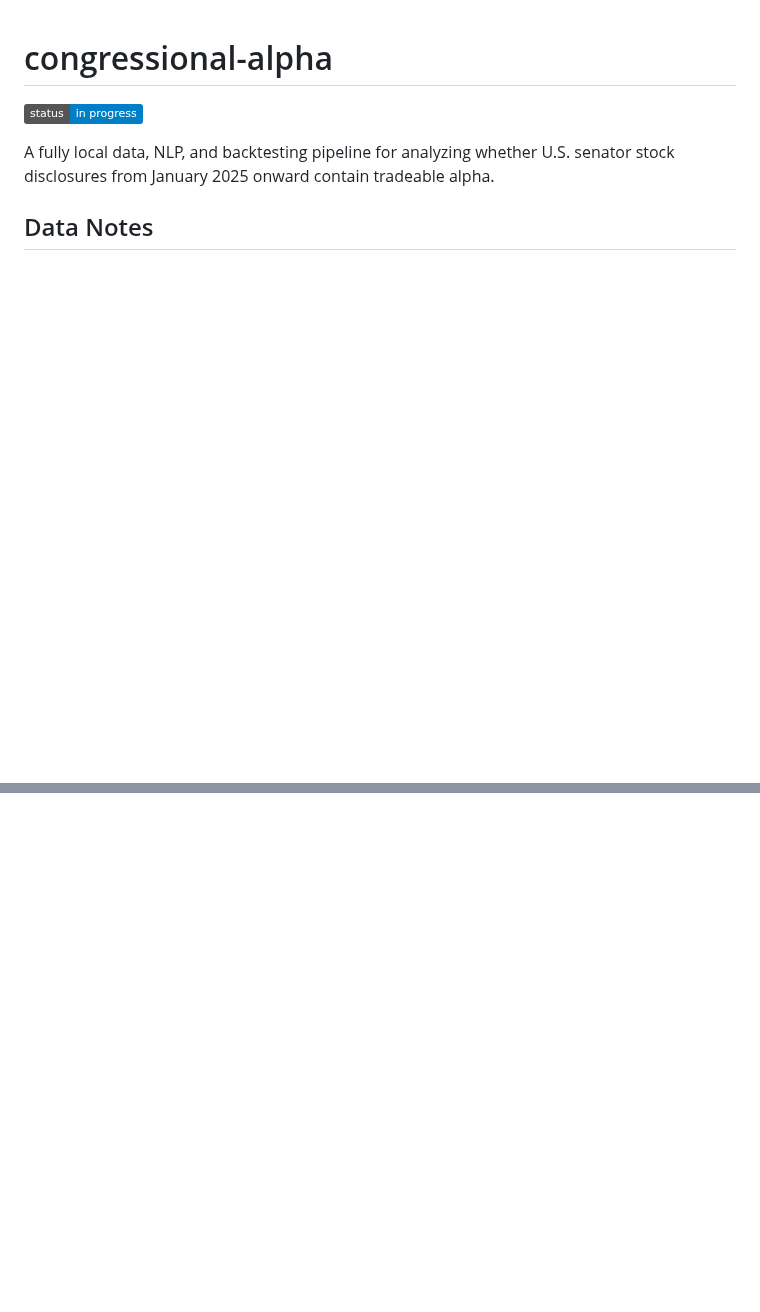
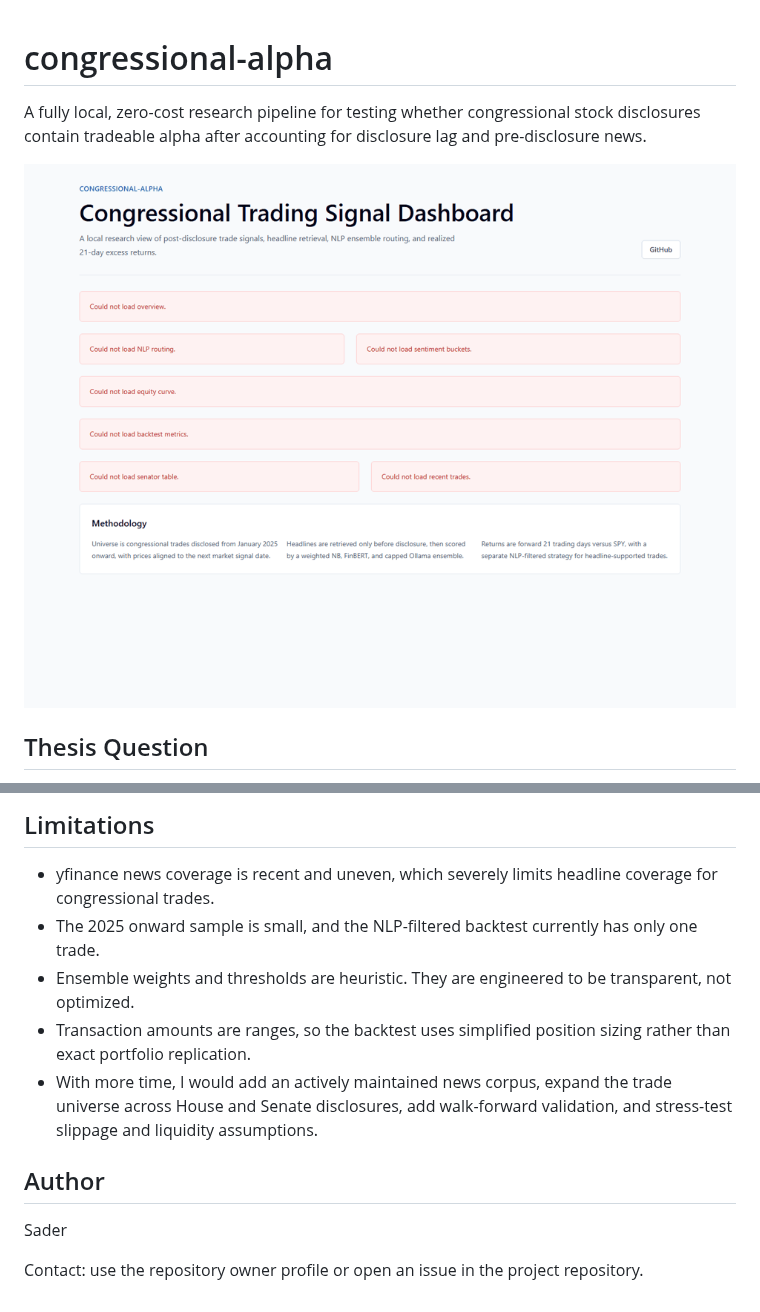
Before and after one commit to saderod/Congressional-Trade-Analysis-Research-Project, a Markdown page: README.md, 2 parts joined by grey strips. GitHub-like rendering; pictures changed too: docs/assets/dashboard.gif (added); badges without logos; blank space fills up the shorter version.

Commit message:
docs: complete readme and final polish

```diff
--- a/README.md
+++ b/README.md
@@ -1,8 +1,8 @@
 # congressional-alpha
 
-![Status: In progress](https://img.shields.io/badge/status-in%20progress-blue)
+A fully local, zero-cost research pipeline for testing whether congressional stock disclosures contain tradeable alpha after accounting for disclosure lag and pre-disclosure news.
 
-A fully local data, NLP, and backtesting pipeline for analyzing whether U.S. senator stock disclosures from January 2025 onward contain tradeable alpha.
+![Dashboard walkthrough](docs/assets/dashboard.gif)
 
-## Data Notes
+## Thesis Question
 
@@ -9,0 +114,13 @@ Yahoo Finance news coverage is recent and uneven by ticker. To keep trades and n
+## Limitations
+
+- yfinance news coverage is recent and uneven, which severely limits headline coverage for congressional trades.
+- The 2025 onward sample is small, and the NLP-filtered backtest currently has only one trade.
+- Ensemble weights and thresholds are heuristic. They are engineered to be transparent, not optimized.
+- Transaction amounts are ranges, so the backtest uses simplified position sizing rather than exact portfolio replication.
+- With more time, I would add an actively maintained news corpus, expand the trade universe across House and Senate disclosures, add walk-forward validation, and stress-test slippage and liquidity assumptions.
+
+## Author
+
+Sader
+
+Contact: use the repository owner profile or open an issue in the project repository.
```
Also changed, not shown: other parts of README.md (+105 -1 lines), 18 other files.
